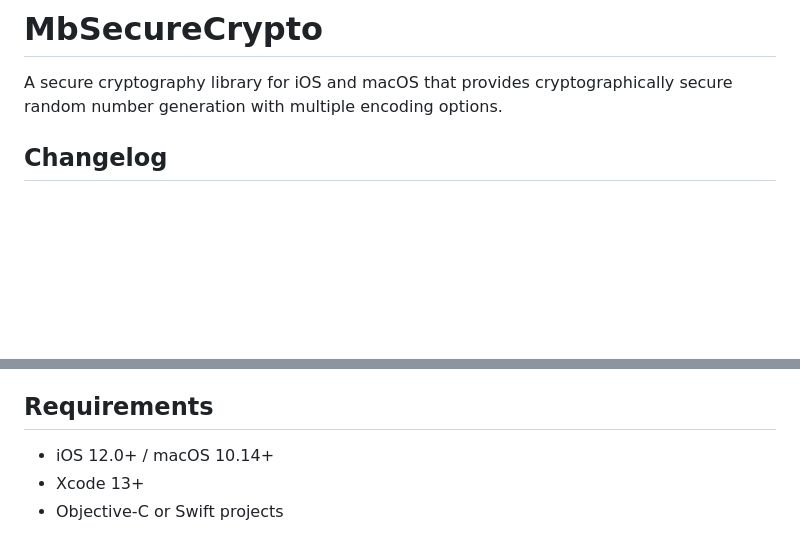
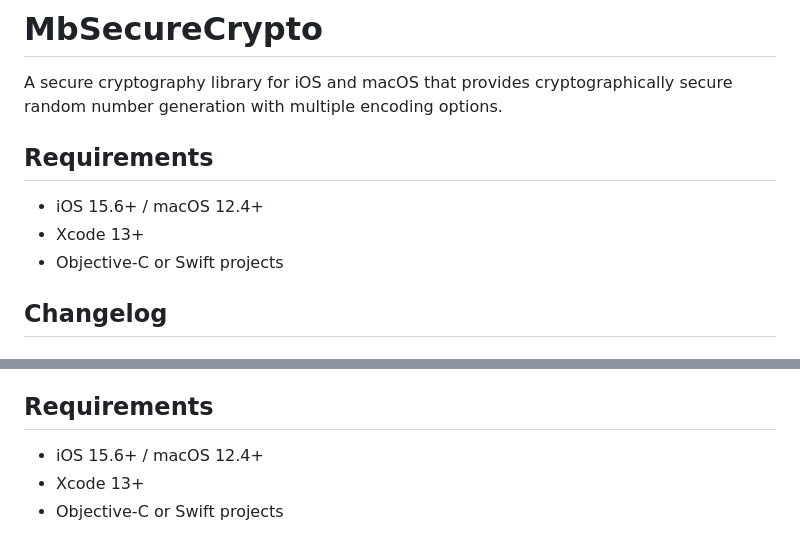
Before and after one commit to mavbozo/MbSecureCrypto, a Markdown page: README.md, 2 parts joined by grey strips. GitHub-like rendering; blank space fills up the shorter version.

Commit message:
Fix requirements in README

```diff
--- a/README.md
+++ b/README.md
@@ -1,6 +1,12 @@
 # MbSecureCrypto
 
 A secure cryptography library for iOS and macOS that provides cryptographically secure random number generation with multiple encoding options.
+
+## Requirements
+
+- iOS 15.6+ / macOS 12.4+
+- Xcode 13+
+- Objective-C or Swift projects
 
 ## Changelog
 
@@ -118,7 +124,7 @@ do {
 
 ## Requirements
 
-- iOS 12.0+ / macOS 10.14+
+- iOS 15.6+ / macOS 12.4+
 - Xcode 13+
 - Objective-C or Swift projects
 
```
